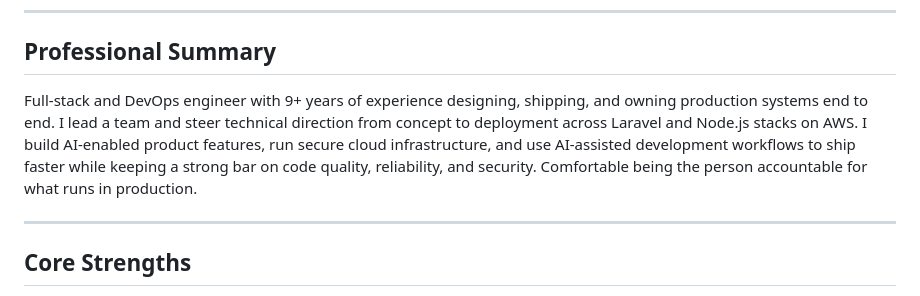
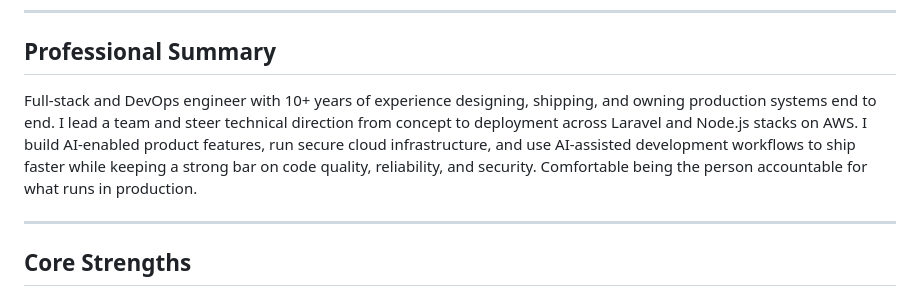
Before and after one commit to Mzeeshanriaz/profile, a Markdown page: readme.md, the part around the change. Rendered like a GitHub page.

```diff
--- a/readme.md
+++ b/readme.md
@@ -7,7 +7,7 @@ GitHub: [github.com/Mzeeshanriaz](https://github.com/Mzeeshanriaz) | LinkedIn: [
 ---
 
 ## Professional Summary
-Full-stack and DevOps engineer with 9+ years of experience designing, shipping, and owning production systems end to end. I lead a team and steer technical direction from concept to deployment across Laravel and Node.js stacks on AWS. I build AI-enabled product features, run secure cloud infrastructure, and use AI-assisted development workflows to ship faster while keeping a strong bar on code quality, reliability, and security. Comfortable being the person accountable for what runs in production.
+Full-stack and DevOps engineer with 10+ years of experience designing, shipping, and owning production systems end to end. I lead a team and steer technical direction from concept to deployment across Laravel and Node.js stacks on AWS. I build AI-enabled product features, run secure cloud infrastructure, and use AI-assisted development workflows to ship faster while keeping a strong bar on code quality, reliability, and security. Comfortable being the person accountable for what runs in production.
 
 ---
 
```
